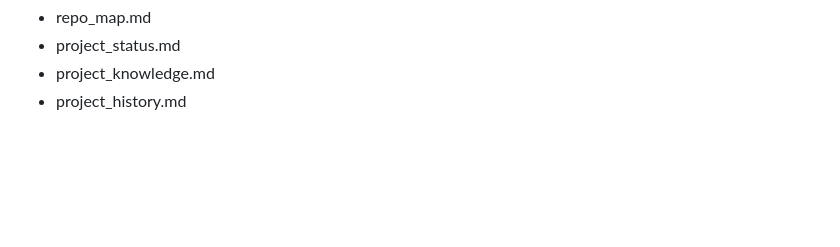
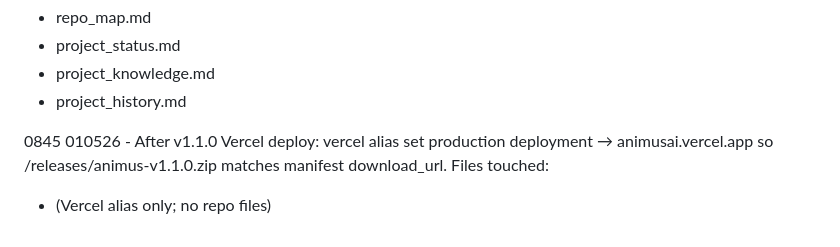
Before and after one commit to SketchOTP/animus, a Markdown page: project_history.md, the part around the change. GitHub-like rendering; blank space fills up the shorter version.

Commit message:
History: animusai alias after v1.1.0 deploy
Made-with: Cursor

```diff
--- a/project_history.md
+++ b/project_history.md
@@ -2055,3 +2055,7 @@ Files touched:
 - project_status.md
 - project_knowledge.md
 - project_history.md
+
+0845 010526 - After v1.1.0 Vercel deploy: vercel alias set production deployment → animusai.vercel.app so /releases/animus-v1.1.0.zip matches manifest download_url.
+Files touched:
+- (Vercel alias only; no repo files)
```
